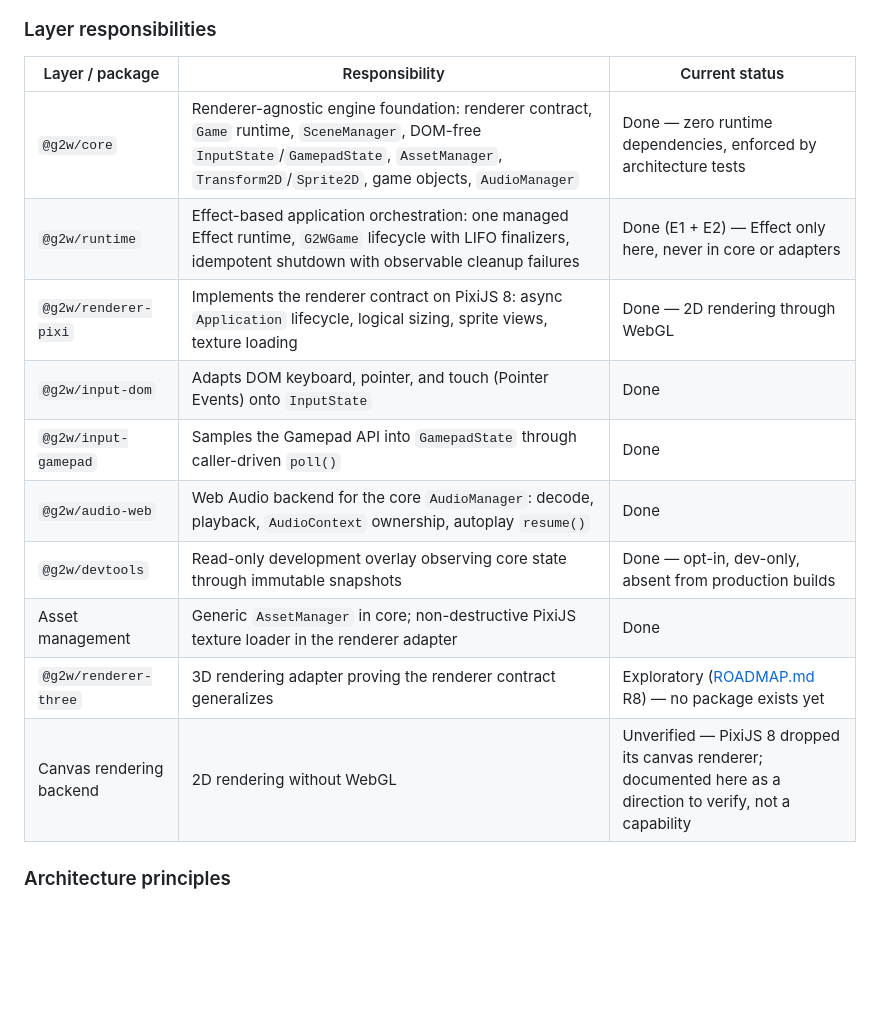
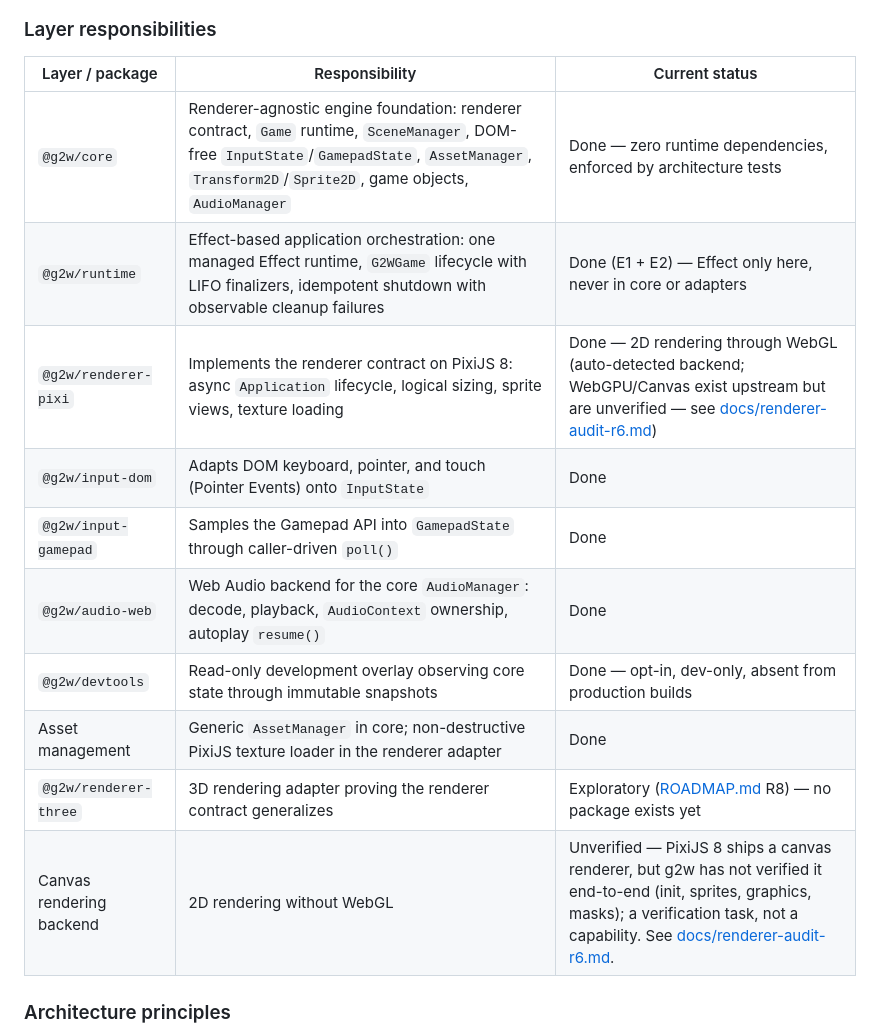
Before and after one commit to AlexanderDev2004/g2w, a Markdown page: README.md, the part around the change. Drawn GitHub-style; blank space fills up the shorter version.

Commit message:
docs: add R6 renderer capability and architecture audit
Amp-Thread-ID: https://ampcode.com/threads/T-01a1684a-c394-75f9-9ce6-30e0cdf1b919
Co-authored-by: Amp <amp@ampcode.com>

```diff
--- a/README.md
+++ b/README.md
@@ -66,18 +66,18 @@ flowchart TB
 
 ### Layer responsibilities
 
-| Layer / package          | Responsibility                                                                                                                                                                                       | Current status                                                                                                |
-| ------------------------ | ---------------------------------------------------------------------------------------------------------------------------------------------------------------------------------------------------- | ------------------------------------------------------------------------------------------------------------- |
-| `@g2w/core`              | Renderer-agnostic engine foundation: renderer contract, `Game` runtime, `SceneManager`, DOM-free `InputState`/`GamepadState`, `AssetManager`, `Transform2D`/`Sprite2D`, game objects, `AudioManager` | Done — zero runtime dependencies, enforced by architecture tests                                              |
-| `@g2w/runtime`           | Effect-based application orchestration: one managed Effect runtime, `G2WGame` lifecycle with LIFO finalizers, idempotent shutdown with observable cleanup failures                                   | Done (E1 + E2) — Effect only here, never in core or adapters                                                  |
-| `@g2w/renderer-pixi`     | Implements the renderer contract on PixiJS 8: async `Application` lifecycle, logical sizing, sprite views, texture loading                                                                           | Done — 2D rendering through WebGL                                                                             |
-| `@g2w/input-dom`         | Adapts DOM keyboard, pointer, and touch (Pointer Events) onto `InputState`                                                                                                                           | Done                                                                                                          |
-| `@g2w/input-gamepad`     | Samples the Gamepad API into `GamepadState` through caller-driven `poll()`                                                                                                                           | Done                                                                                                          |
-| `@g2w/audio-web`         | Web Audio backend for the core `AudioManager`: decode, playback, `AudioContext` ownership, autoplay `resume()`                                                                                       | Done                                                                                                          |
-| `@g2w/devtools`          | Read-only development overlay observing core state through immutable snapshots                                                                                                                       | Done — opt-in, dev-only, absent from production builds                                                        |
-| Asset management         | Generic `AssetManager` in core; non-destructive PixiJS texture loader in the renderer adapter                                                                                                        | Done                                                                                                          |
-| `@g2w/renderer-three`    | 3D rendering adapter proving the renderer contract generalizes                                                                                                                                       | Exploratory ([ROADMAP.md](ROADMAP.md) R8) — no package exists yet                                             |
-| Canvas rendering backend | 2D rendering without WebGL                                                                                                                                                                           | Unverified — PixiJS 8 dropped its canvas renderer; documented here as a direction to verify, not a capability |
+| Layer / package          | Responsibility                                                                                                                                                                                       | Current status                                                                                                                                                                                                             |
+| ------------------------ | ---------------------------------------------------------------------------------------------------------------------------------------------------------------------------------------------------- | -------------------------------------------------------------------------------------------------------------------------------------------------------------------------------------------------------------------------- |
+| `@g2w/core`              | Renderer-agnostic engine foundation: renderer contract, `Game` runtime, `SceneManager`, DOM-free `InputState`/`GamepadState`, `AssetManager`, `Transform2D`/`Sprite2D`, game objects, `AudioManager` | Done — zero runtime dependencies, enforced by architecture tests                                                                                                                                                           |
+| `@g2w/runtime`           | Effect-based application orchestration: one managed Effect runtime, `G2WGame` lifecycle with LIFO finalizers, idempotent shutdown with observable cleanup failures                                   | Done (E1 + E2) — Effect only here, never in core or adapters                                                                                                                                                               |
+| `@g2w/renderer-pixi`     | Implements the renderer contract on PixiJS 8: async `Application` lifecycle, logical sizing, sprite views, texture loading                                                                           | Done — 2D rendering through WebGL (auto-detected backend; WebGPU/Canvas exist upstream but are unverified — see [docs/renderer-audit-r6.md](docs/renderer-audit-r6.md))                                                    |
+| `@g2w/input-dom`         | Adapts DOM keyboard, pointer, and touch (Pointer Events) onto `InputState`                                                                                                                           | Done                                                                                                                                                                                                                       |
+| `@g2w/input-gamepad`     | Samples the Gamepad API into `GamepadState` through caller-driven `poll()`                                                                                                                           | Done                                                                                                                                                                                                                       |
+| `@g2w/audio-web`         | Web Audio backend for the core `AudioManager`: decode, playback, `AudioContext` ownership, autoplay `resume()`                                                                                       | Done                                                                                                                                                                                                                       |
+| `@g2w/devtools`          | Read-only development overlay observing core state through immutable snapshots                                                                                                                       | Done — opt-in, dev-only, absent from production builds                                                                                                                                                                     |
+| Asset management         | Generic `AssetManager` in core; non-destructive PixiJS texture loader in the renderer adapter                                                                                                        | Done                                                                                                                                                                                                                       |
+| `@g2w/renderer-three`    | 3D rendering adapter proving the renderer contract generalizes                                                                                                                                       | Exploratory ([ROADMAP.md](ROADMAP.md) R8) — no package exists yet                                                                                                                                                          |
+| Canvas rendering backend | 2D rendering without WebGL                                                                                                                                                                           | Unverified — PixiJS 8 ships a canvas renderer, but g2w has not verified it end-to-end (init, sprites, graphics, masks); a verification task, not a capability. See [docs/renderer-audit-r6.md](docs/renderer-audit-r6.md). |
 
 ### Architecture principles
 
```
Also changed, not shown: docs/architecture.md (+1 -1 lines), docs/renderer-audit-r6.md (added, +208 -0 lines).
